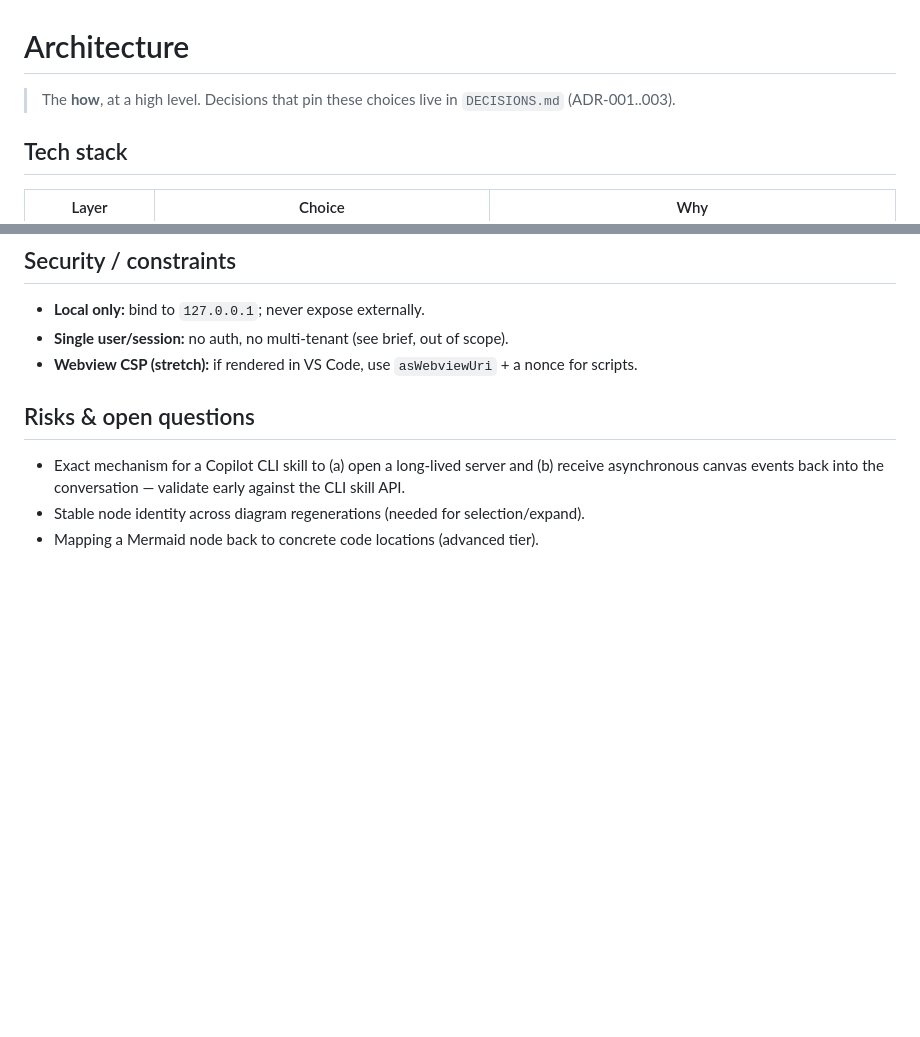
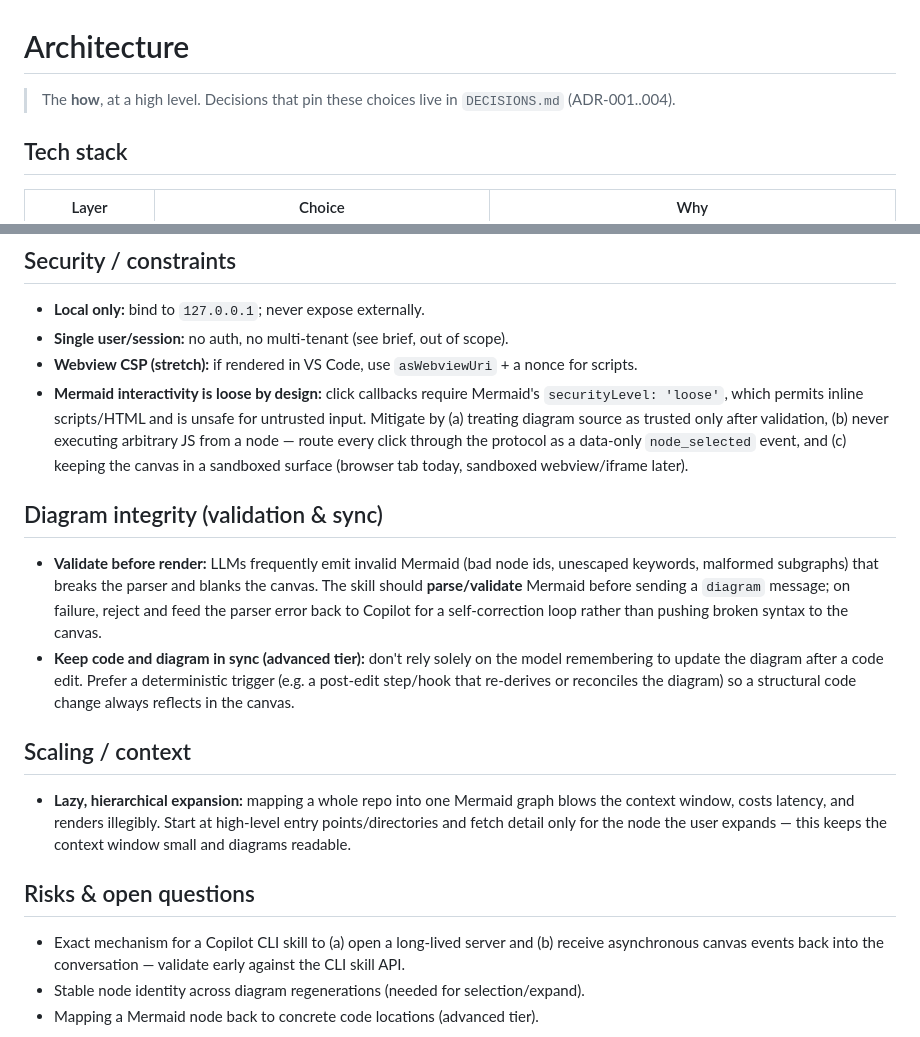
Before and after one commit to GF3000/CopilotCanvas, a Markdown page: docs/ARCHITECTURE.md, 2 parts joined by grey strips. Rendered like a GitHub page; blank space fills up the shorter version.

```diff
--- a/docs/ARCHITECTURE.md
+++ b/docs/ARCHITECTURE.md
@@ -1,7 +1,7 @@
 # Architecture
 
 > The **how**, at a high level. Decisions that pin these choices live in
-> `DECISIONS.md` (ADR-001..003).
+> `DECISIONS.md` (ADR-001..004).
 
 ## Tech stack
 
@@ -96,6 +96,31 @@ flowchart LR
 - **Single user/session:** no auth, no multi-tenant (see brief, out of scope).
 - **Webview CSP (stretch):** if rendered in VS Code, use `asWebviewUri` + a nonce
   for scripts.
+- **Mermaid interactivity is loose by design:** click callbacks require Mermaid's
+  `securityLevel: 'loose'`, which permits inline scripts/HTML and is unsafe for
+  untrusted input. Mitigate by (a) treating diagram source as trusted only after
+  validation, (b) never executing arbitrary JS from a node — route every click
+  through the protocol as a data-only `node_selected` event, and (c) keeping the
+  canvas in a sandboxed surface (browser tab today, sandboxed webview/iframe later).
+
+## Diagram integrity (validation & sync)
+
+- **Validate before render:** LLMs frequently emit invalid Mermaid (bad node ids,
+  unescaped keywords, malformed subgraphs) that breaks the parser and blanks the
+  canvas. The skill should **parse/validate** Mermaid before sending a `diagram`
+  message; on failure, reject and feed the parser error back to Copilot for a
+  self-correction loop rather than pushing broken syntax to the canvas.
+- **Keep code and diagram in sync (advanced tier):** don't rely solely on the
+  model remembering to update the diagram after a code edit. Prefer a
+  deterministic trigger (e.g. a post-edit step/hook that re-derives or reconciles
+  the diagram) so a structural code change always reflects in the canvas.
+
+## Scaling / context
+
+- **Lazy, hierarchical expansion:** mapping a whole repo into one Mermaid graph
+  blows the context window, costs latency, and renders illegibly. Start at
+  high-level entry points/directories and fetch detail only for the node the user
+  expands — this keeps the context window small and diagrams readable.
 
 ## Risks & open questions
 
```
Also changed, not shown: docs/DECISIONS.md (+35 -0 lines).
